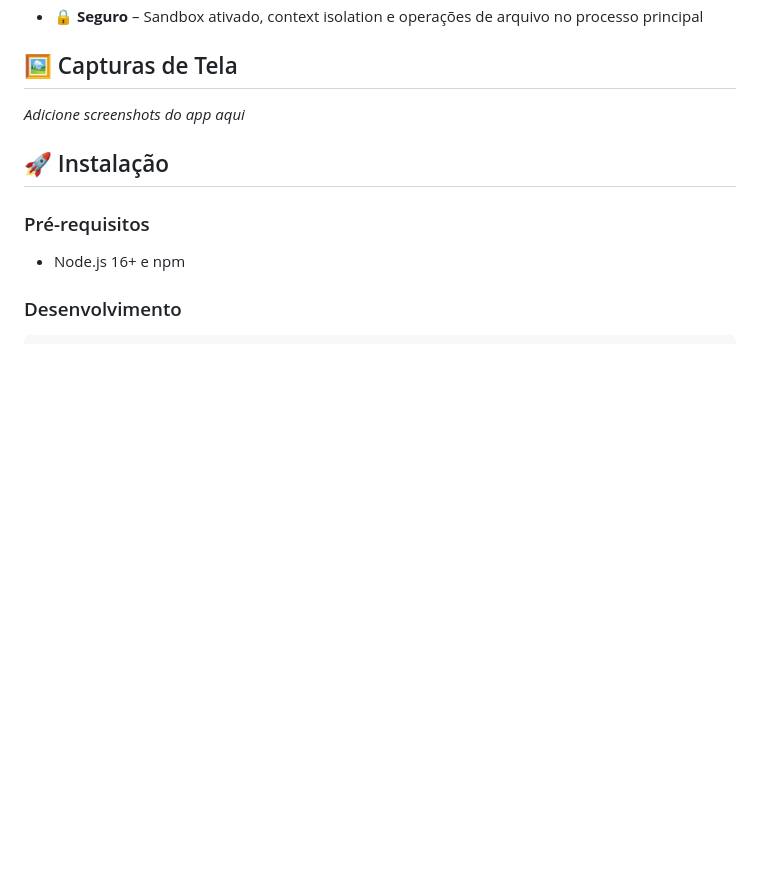
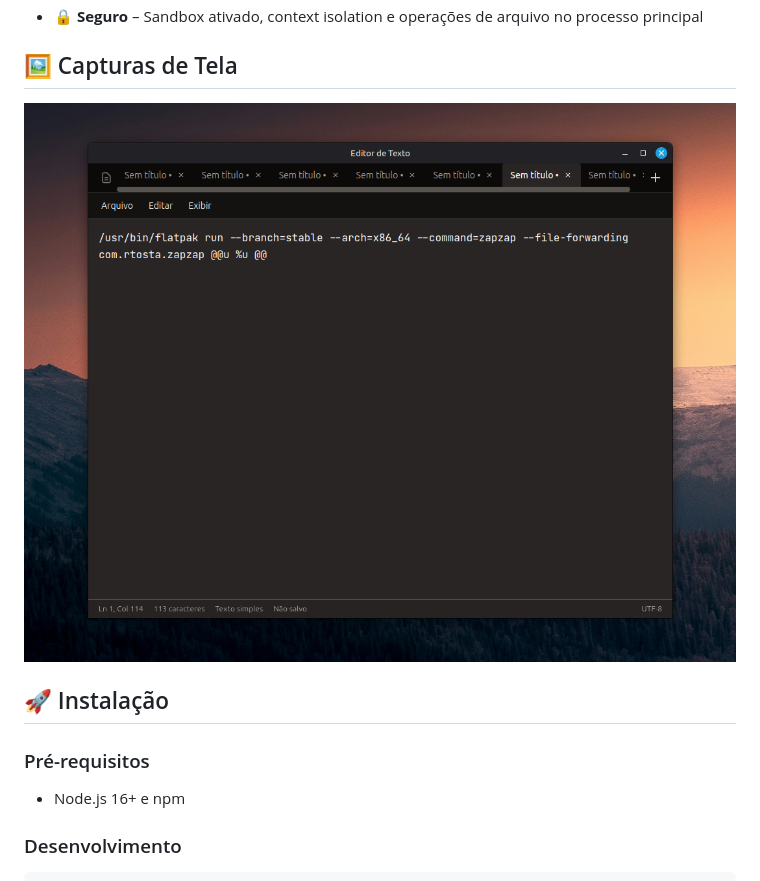
Before and after one commit to jonathanjua/app_txt, a Markdown page: README.md, the part around the change. Drawn GitHub-style; pictures changed too: Capturadetela.png (added); blank space fills up the shorter version.

```diff
--- a/README.md
+++ b/README.md
@@ -19,7 +19,7 @@ Editor de texto simples e moderno construído com Electron, HTML, JavaScript e T
 
 ## 🖼️ Capturas de Tela
 
-*Adicione screenshots do app aqui*
+![Editor de Texto](Capturadetela.png)
 
 ## 🚀 Instalação
 
```
Also changed, not shown: 4 other files.
